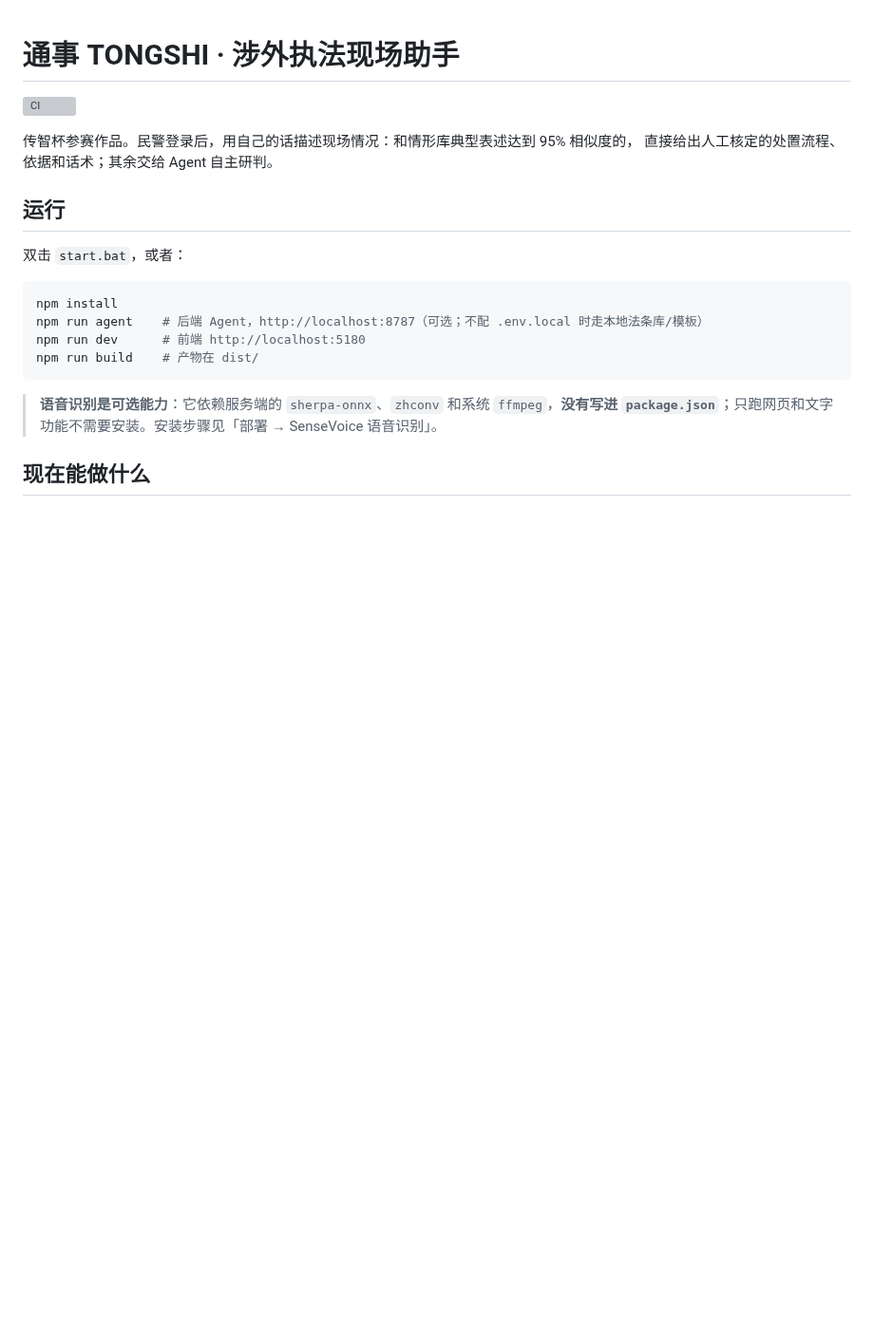
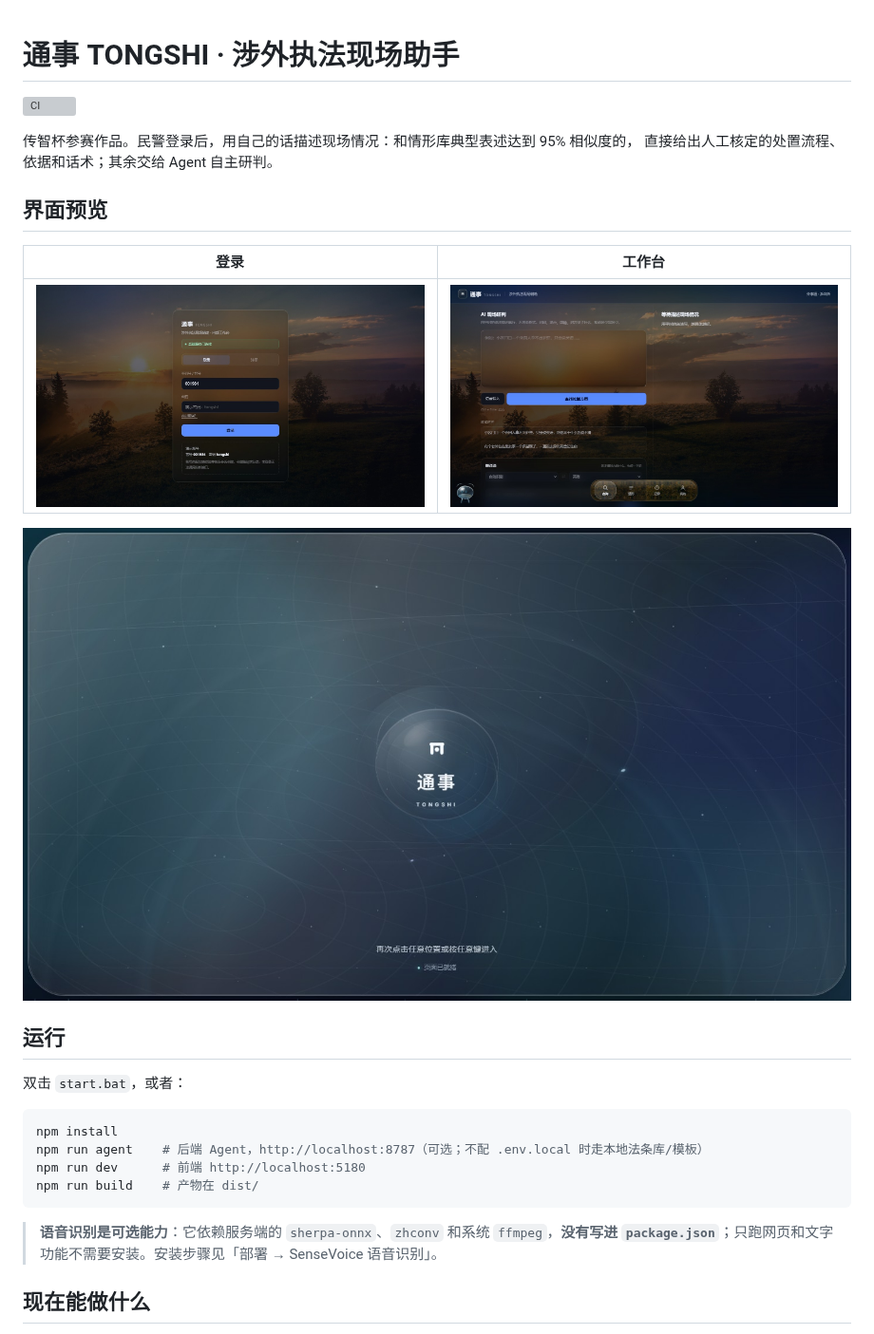
Before and after one commit to yinyongshuiyiguoqi/tongshi, a Markdown page: README.md, the part around the change. Shown at 95% size. Drawn GitHub-style; pictures changed too: docs/images/boot.jpg (added), docs/images/login.jpg (added), docs/images/workbench.jpg (added); blank space fills up the shorter version; grey boxes are pictures that could not be loaded.

Commit message:
README 加界面预览截图

```diff
--- a/README.md
+++ b/README.md
@@ -2,9 +2,16 @@
 
 [![CI](https://github.com/yinyongshuiyiguoqi/tongshi/actions/workflows/ci.yml/badge.svg)](https://github.com/yinyongshuiyiguoqi/tongshi/actions/workflows/ci.yml)
 
-
 传智杯参赛作品。民警登录后，用自己的话描述现场情况：和情形库典型表述达到 95% 相似度的，
 直接给出人工核定的处置流程、依据和话术；其余交给 Agent 自主研判。
+
+## 界面预览
+
+| 登录 | 工作台 |
+| --- | --- |
+| ![登录页](docs/images/login.jpg) | ![工作台](docs/images/workbench.jpg) |
+
+![开机动画：蓄力完成后停住，等待点击](docs/images/boot.jpg)
 
 ## 运行
 
```
